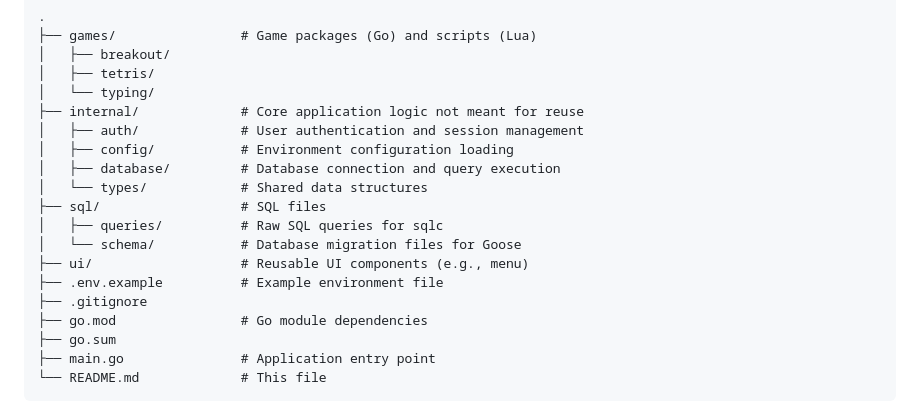
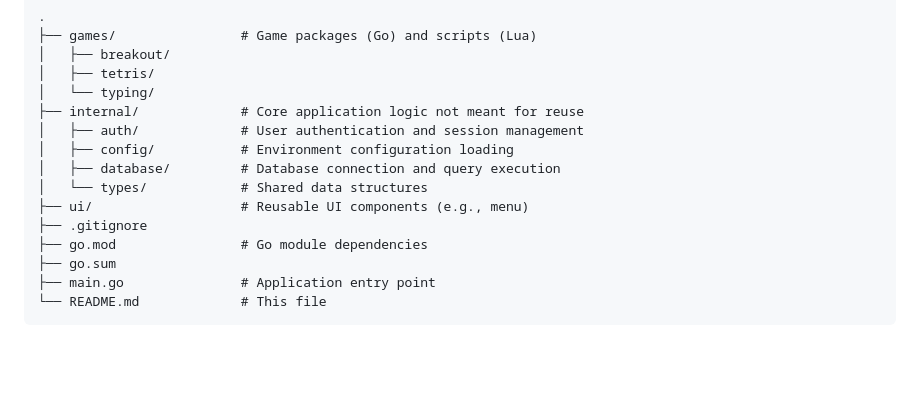
Before and after one commit to isaacjstriker/notris-online, a Markdown page: README.md, the part around the change. Rendered like a GitHub page; blank space fills up the shorter version.

```diff
--- a/README.md
+++ b/README.md
@@ -100,11 +100,7 @@ You can play games as a guest, but to save your scores to the leaderboard, you m
 │   ├── config/           # Environment configuration loading
 │   ├── database/         # Database connection and query execution
 │   └── types/            # Shared data structures
-├── sql/                  # SQL files
-│   ├── queries/          # Raw SQL queries for sqlc
-│   └── schema/           # Database migration files for Goose
 ├── ui/                   # Reusable UI components (e.g., menu)
-├── .env.example          # Example environment file
 ├── .gitignore
 ├── go.mod                # Go module dependencies
 ├── go.sum
```
